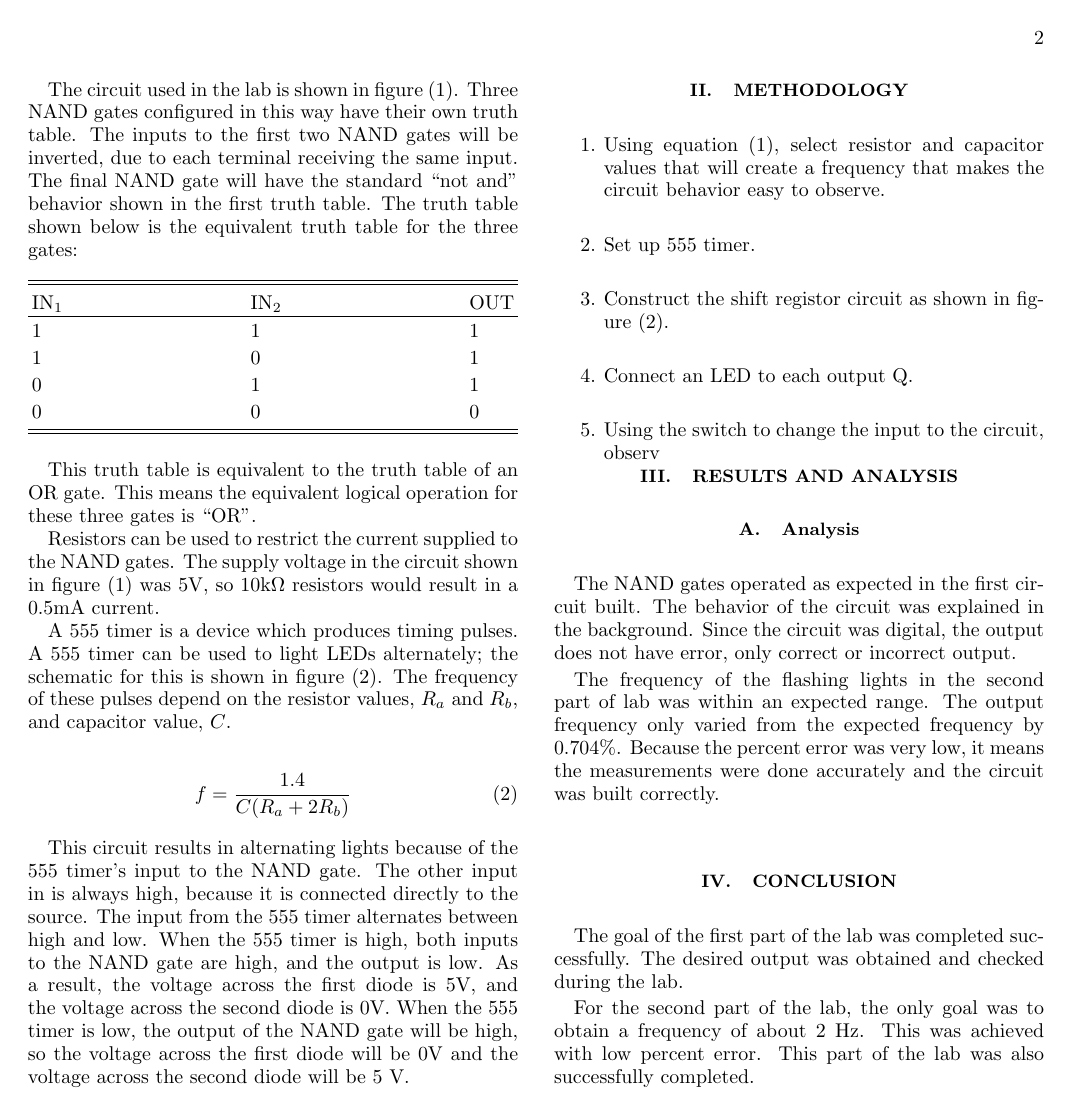
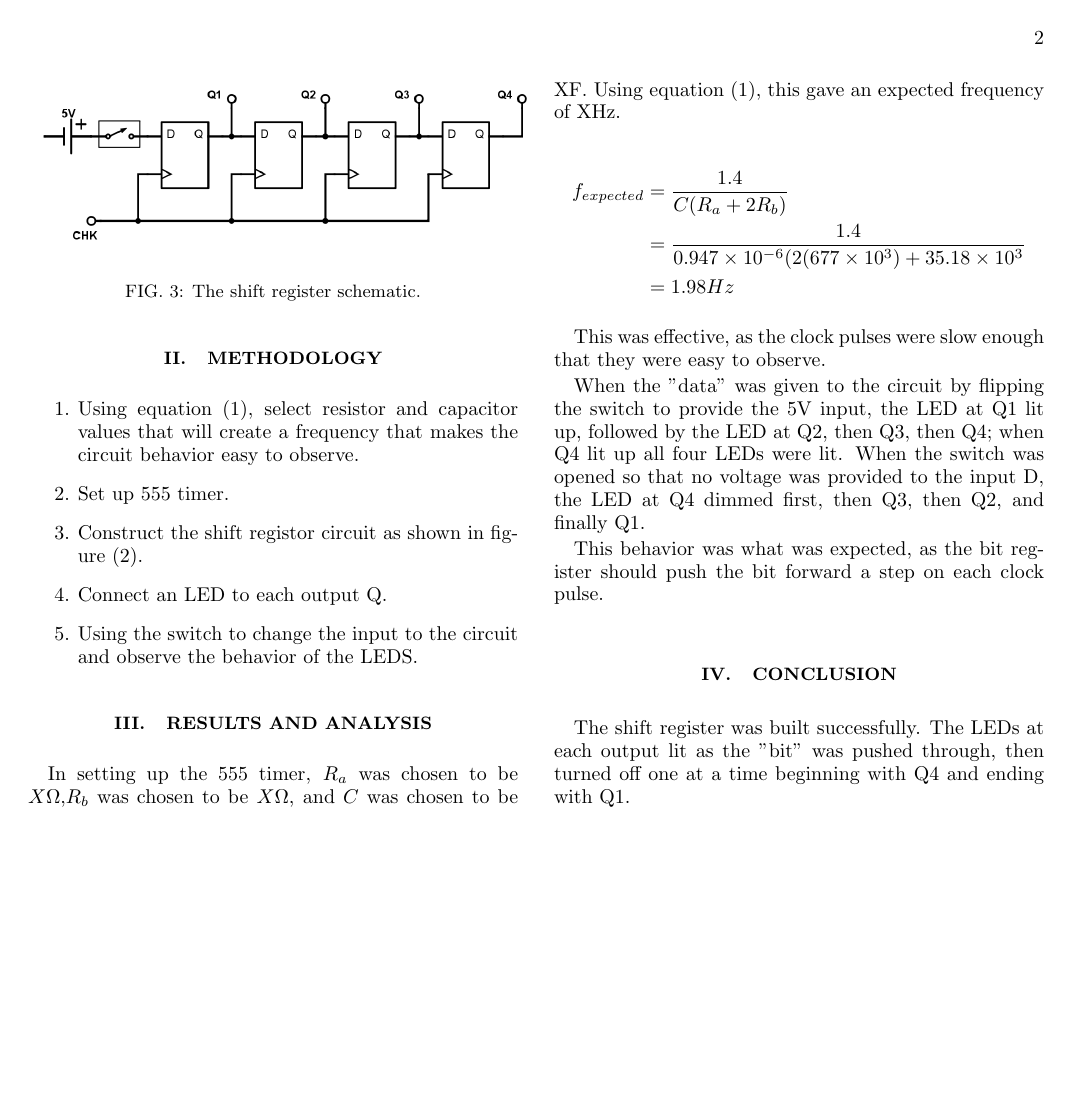
Before and after one commit to evinoshea/Circuits, a LaTeX paper (lab9/phys605lab9.tex): page 2 of 2. Compiled offline with pdfLaTeX.

Commit message:
done-ish lab9

```diff
--- a/lab9/phys605lab9.tex
+++ b/lab9/phys605lab9.tex
@@ -94,31 +87,3 @@ When the inputs are tied together, the NAND gate inverts the signal.
-The circuit used in the lab is shown in figure (1). Three NAND gates configured in this way have their own truth table. The inputs to the first two NAND gates will be inverted, due to each terminal receiving the same input. The final NAND gate will have the standard ``not and" behavior shown in the first truth table. The truth table shown below is the equivalent truth table for the three gates:
-
-\begin{center}
-	\begin{ruledtabular}
-    \begin{tabular}{ l l l}
-	IN$_1$ & IN$_2$ & OUT\\ \colrule
-	1 & 1 & 1 \\
-	1 & 0 & 1 \\
-	0 & 1 & 1 \\
-	0 & 0 & 0  \\
-\end{tabular}
-    \end{ruledtabular}
-\end{center}
-
-This truth table is equivalent to the truth table of an OR gate. This means the equivalent logical operation for these three gates is ``OR".
-
-
-Resistors can be used to restrict the current supplied to the NAND gates. The supply voltage in the circuit shown in figure (1) was 5V, so 10k$\Omega$ resistors would result in a 0.5mA current.
-
-A 555 timer is a device which produces timing pulses. A 555 timer can be used to light LEDs alternately; the schematic for this is shown in figure (2). The frequency of these pulses depend on the resistor values, $R_a$ and $R_b$, and capacitor value, $C$.
-
-\begin{equation}
-f = \frac{1.4}{C(R_a + 2R_b)}
-\end{equation}
-
-
-
-This circuit results in alternating lights because of the 555 timer's input to the NAND gate. The other input in is always high, because it is connected directly to the source. The input from the 555 timer alternates between high and low. When the 555 timer is high, both inputs to the NAND gate are high, and the output is low. As a result, the voltage across the first diode is 5V, and the voltage across the second diode is 0V. When the 555 timer is low, the output of the NAND gate will be high, so the voltage across the first diode will be 0V and the voltage across the second diode will be 5 V.
 
 \section{Methodology}
 
@@ -127,23 +92,30 @@ This circuit results in alternating lights because of the 555 timer's input to t
 	\item Set up 555 timer.
     \item Construct the shift registor circuit as shown in figure (2).
     \item Connect an LED to each output Q.
-    \item Using the switch to change the input to the circuit, observ
+    \item Using the switch to change the input to the circuit and observe the behavior of the LEDS.
 \end{enumerate}
 
 
 \section{Results and Analysis}
+% No clue what values we used
+In setting up the 555 timer, $R_a$ was chosen to be $X \Omega$,$R_b$ was chosen to be $X \Omega$, and $C$ was chosen to be XF. Using equation (1), this gave an expected frequency of XHz.
 
-\subsection{Analysis}
+\begin{equation*}
+\begin{aligned}
+f_{expected} &= \frac{1.4}{C(R_a + 2R_b)}\\ &= \frac{1.4}{0.947\times 10^{-6}(2(677\times 10^3) + 35.18\times 10^3}\\ &= 1.98 Hz
+\end{aligned}
+\end{equation*}
 
-The NAND gates operated as expected in the first circuit built. The behavior of the circuit was explained in the background. Since the circuit was digital, the output does not have error, only correct or incorrect output.
+This was effective, as the clock pulses were slow enough that they were easy to observe.
 
-The frequency of the flashing lights in the second part of lab was within an expected range. The output frequency only varied from the expected frequency by 0.704\%. Because the percent error was very low, it means the measurements were done accurately and the circuit was built correctly.
+When the "data" was given to the circuit by flipping the switch to provide the 5V input, the LED at Q1 lit up, followed by the LED at Q2, then Q3, then Q4; when Q4 lit up all four LEDs were lit. When the switch was opened so that no voltage was provided to the input D, the LED at Q4 dimmed first, then Q3, then Q2, and finally Q1.
+
+This behavior was what was expected, as the bit register should push the bit forward a step on each clock pulse.
+
 
 
 \section{Conclusion}
 
-The goal of the first part of the lab was completed successfully. The desired output was obtained and checked during the lab.
-
-For the second part of the lab, the only goal was to obtain a frequency of about 2 Hz. This was achieved with low percent error. This part of the lab was also successfully completed.
+The shift register was built successfully. The LEDs at each output lit as the "bit" was pushed through, then turned off one at a time beginning with Q4 and ending with Q1.
 
 \end{document}
```
Also changed, not shown: lab9/phys605lab9.pdf, lab9/phys605lab9.tex (25 more changed lines), 3 other files.
